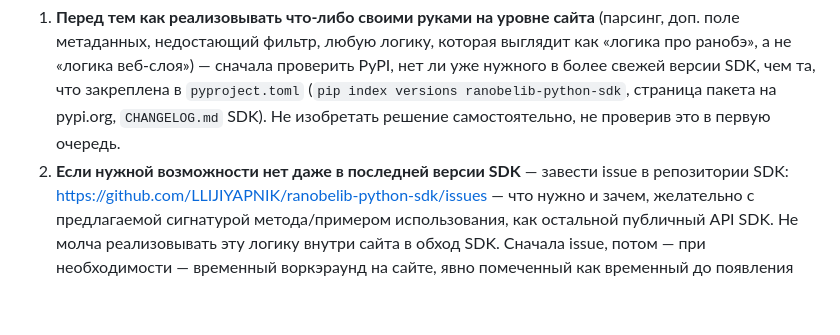
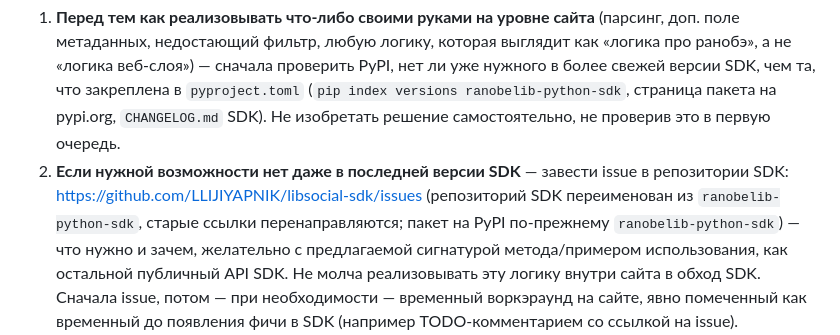
Before and after one commit to LLIJIYAPNIK/ranobelib-companion, a Markdown page: CLAUDE.md, the part around the change. Rendered like a GitHub page; blank space fills up the shorter version.

Commit message:
docs: point the SDK issue link at the renamed libsocial-sdk repository
Co-Authored-By: Claude Opus 5.5 <noreply@anthropic.com>

```diff
--- a/CLAUDE.md
+++ b/CLAUDE.md
@@ -30,7 +30,9 @@ Golden rule: если чувствуешь, что пишешь код, кото
    ranobelib-python-sdk`, страница пакета на pypi.org, `CHANGELOG.md` SDK). Не изобретать
    решение самостоятельно, не проверив это в первую очередь.
 2. **Если нужной возможности нет даже в последней версии SDK** — завести issue в репозитории
-   SDK: https://github.com/LLIJIYAPNIK/ranobelib-python-sdk/issues — что нужно и зачем,
+   SDK: https://github.com/LLIJIYAPNIK/libsocial-sdk/issues (репозиторий SDK переименован из
+   `ranobelib-python-sdk`, старые ссылки перенаправляются; пакет на PyPI по-прежнему
+   `ranobelib-python-sdk`) — что нужно и зачем,
    желательно с предлагаемой сигнатурой метода/примером использования, как остальной
    публичный API SDK. Не молча реализовывать эту логику внутри сайта в обход SDK. Сначала
    issue, потом — при необходимости — временный воркэраунд на сайте, явно помеченный как
```
